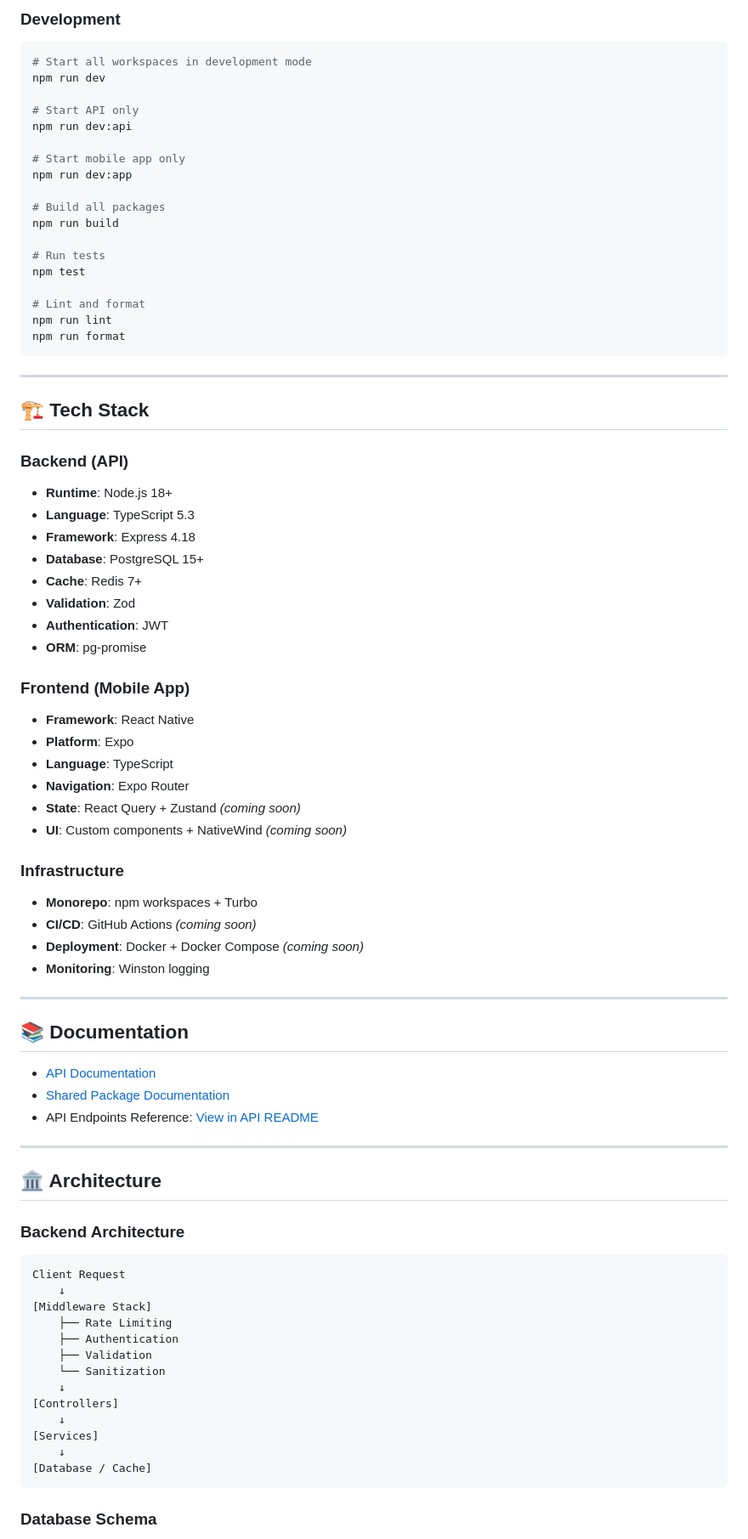
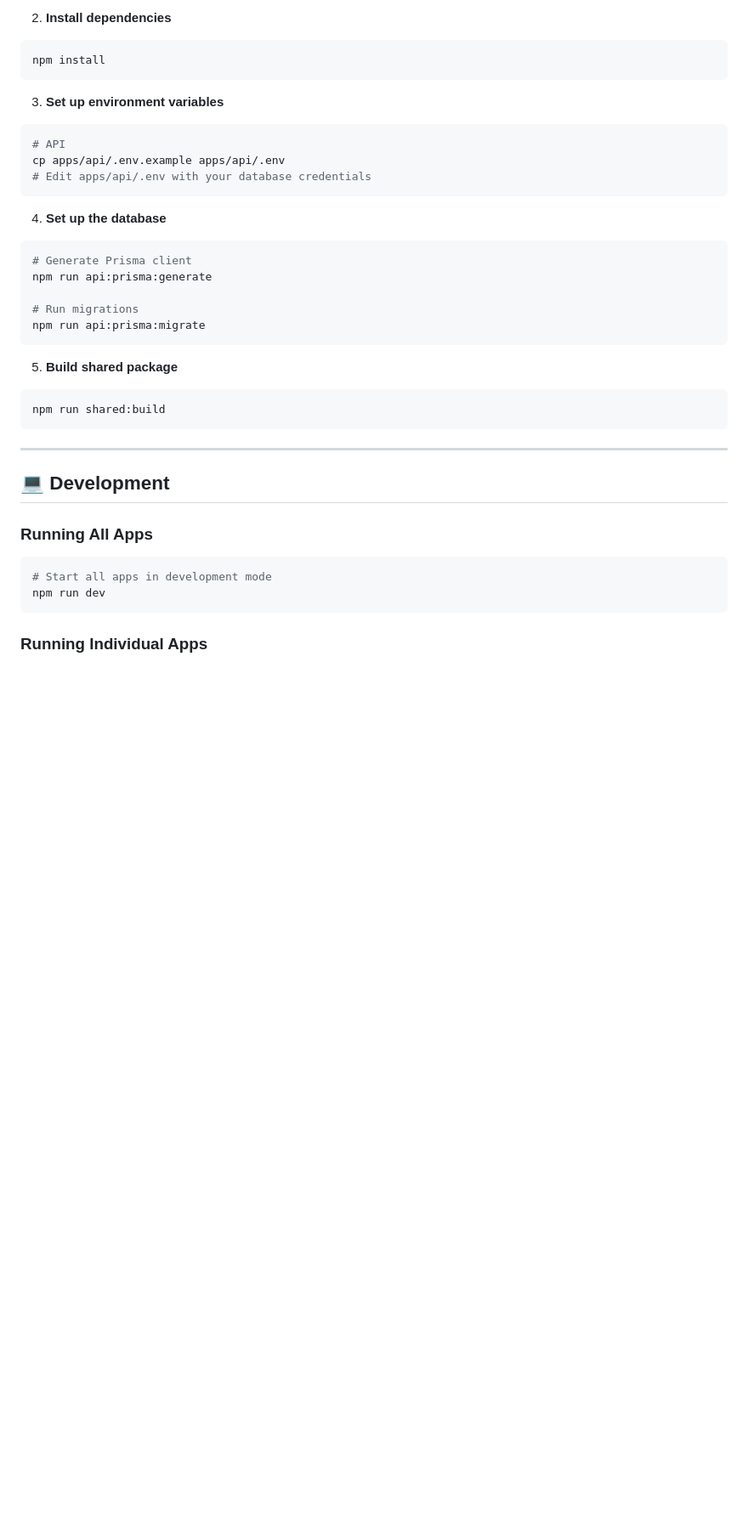
Before and after one commit to Final-Crafts78/validiant-v2, a Markdown page: README.md, the part around one of its changes. Shown at 85% size. Rendered like a GitHub page; blank space fills up the shorter version.

Commit message:
Add comprehensive main README

````diff
--- a/README.md
+++ b/README.md
@@ -73,88 +146,45 @@ npm run dev
 ```
 
-### Development
+2. **Install dependencies**
 
 ```bash
-# Start all workspaces in development mode
-npm run dev
+npm install
+```
 
-# Start API only
-npm run dev:api
+3. **Set up environment variables**
 
-# Start mobile app only
-npm run dev:app
+```bash
+# API
+cp apps/api/.env.example apps/api/.env
+# Edit apps/api/.env with your database credentials
+```
 
-# Build all packages
-npm run build
+4. **Set up the database**
 
-# Run tests
-npm test
+```bash
+# Generate Prisma client
+npm run api:prisma:generate
 
-# Lint and format
-npm run lint
-npm run format
+# Run migrations
+npm run api:prisma:migrate
+```
+
+5. **Build shared package**
+
+```bash
+npm run shared:build
 ```
 
 ---
 
-## 🏗️ Tech Stack
+## 💻 Development
 
-### Backend (API)
+### Running All Apps
 
-- **Runtime**: Node.js 18+
-- **Language**: TypeScript 5.3
-- **Framework**: Express 4.18
-- **Database**: PostgreSQL 15+
-- **Cache**: Redis 7+
-- **Validation**: Zod
-- **Authentication**: JWT
-- **ORM**: pg-promise
-
-### Frontend (Mobile App)
-
-- **Framework**: React Native
-- **Platform**: Expo
-- **Language**: TypeScript
-- **Navigation**: Expo Router
-- **State**: React Query + Zustand *(coming soon)*
-- **UI**: Custom components + NativeWind *(coming soon)*
-
-### Infrastructure
-
-- **Monorepo**: npm workspaces + Turbo
-- **CI/CD**: GitHub Actions *(coming soon)*
-- **Deployment**: Docker + Docker Compose *(coming soon)*
-- **Monitoring**: Winston logging
-
----
-
-## 📚 Documentation
-
-- [API Documentation](./apps/api/README.md)
-- [Shared Package Documentation](./packages/shared/README.md)
-- API Endpoints Reference: [View in API README](./apps/api/README.md#api-endpoints)
-
----
-
-## 🏛️ Architecture
-
-### Backend Architecture
-
-```
-Client Request
-    ↓
-[Middleware Stack]
-    ├── Rate Limiting
-    ├── Authentication
-    ├── Validation
-    └── Sanitization
-    ↓
-[Controllers]
-    ↓
-[Services]
-    ↓
-[Database / Cache]
+```bash
+# Start all apps in development mode
+npm run dev
 ```
 
-### Database Schema
+### Running Individual Apps
 
````
Also changed, not shown: other parts of README.md (+236 -139 lines).
